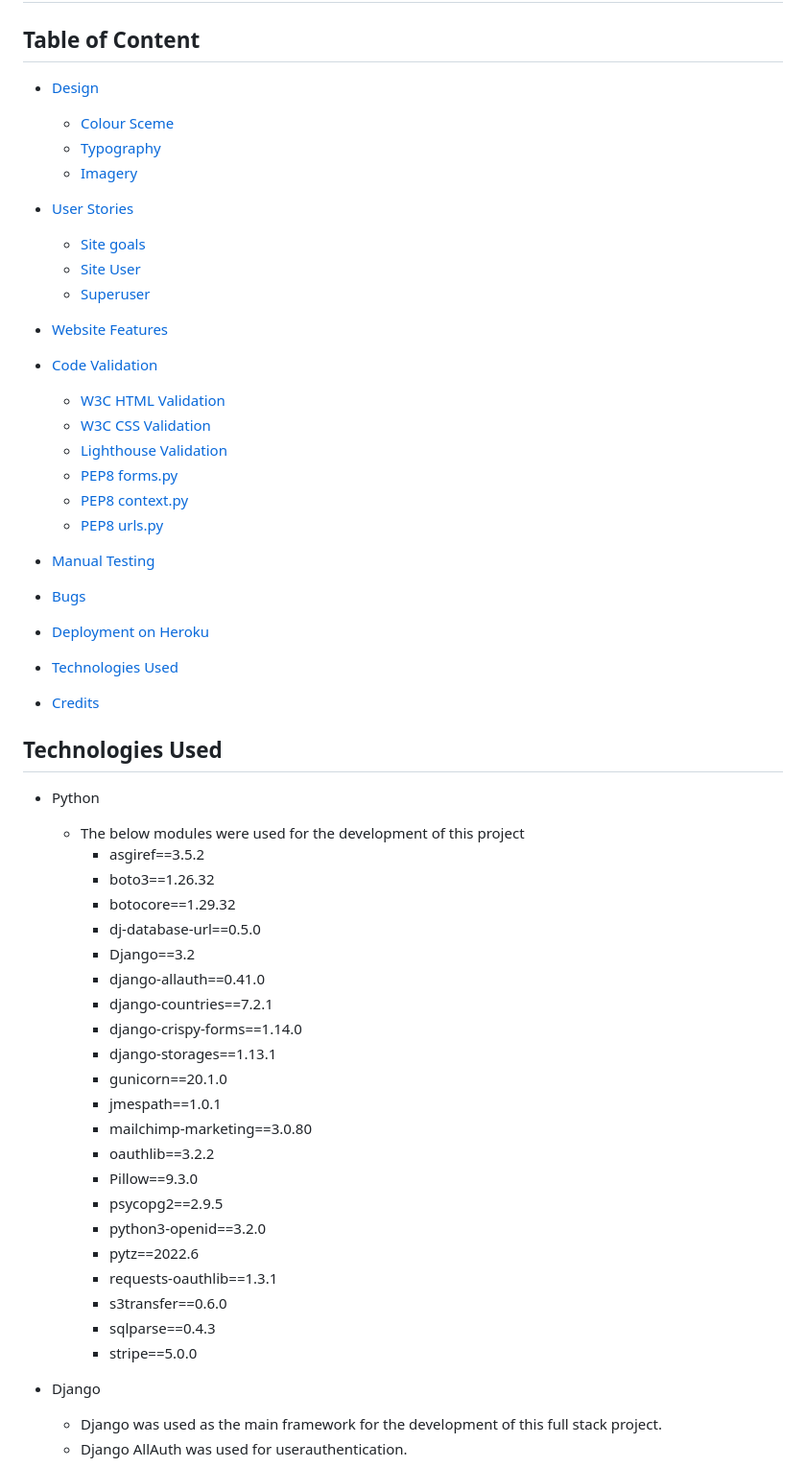
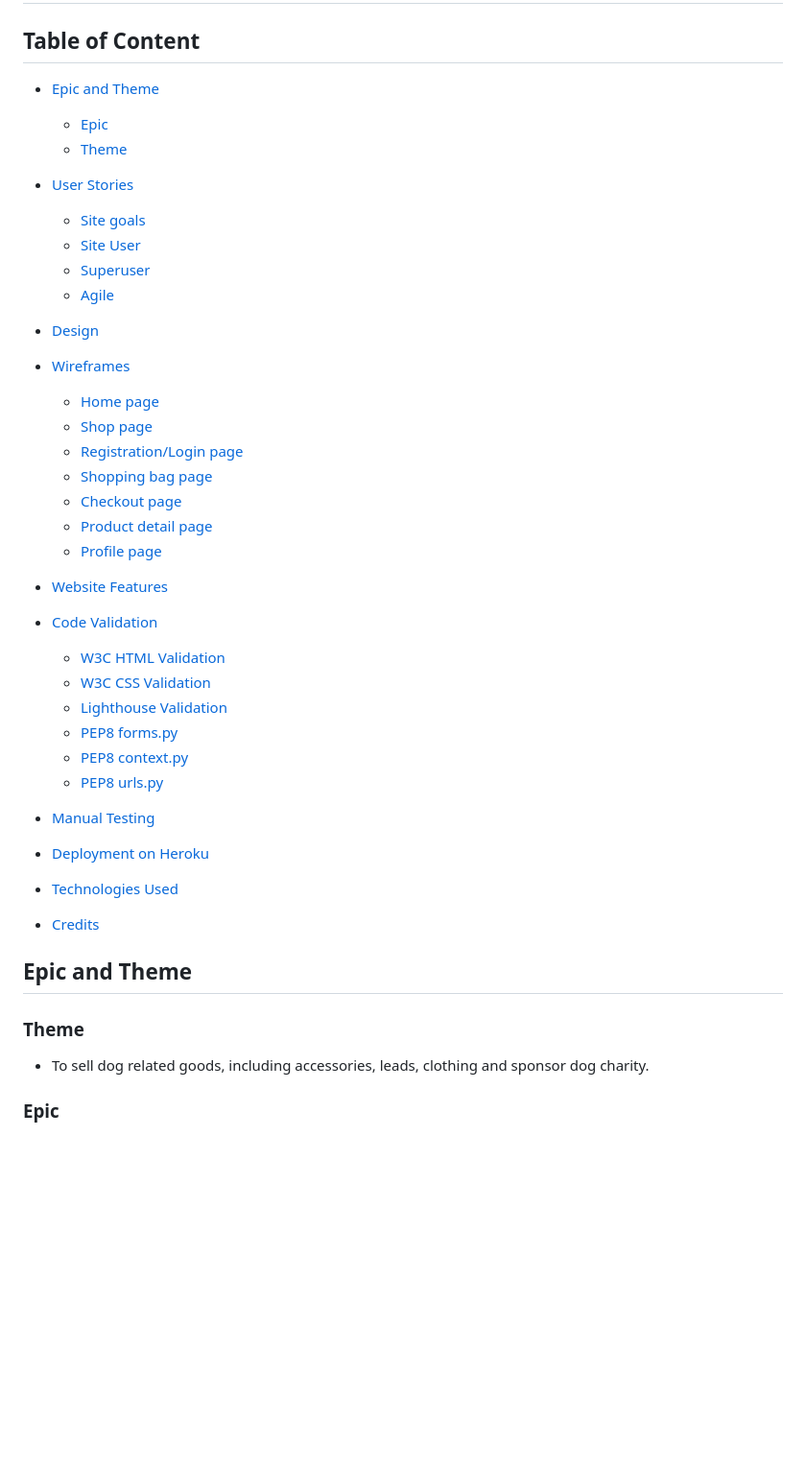
Before and after one commit to ANNAhabANNA/high_paw_support_us_more_v1, a Markdown page: README.md, the part around the change printed below. Shown: that part at 96% size. Rendered like a GitHub page; blank space fills up the shorter version.

```diff
--- a/README.md
+++ b/README.md
@@ -12,15 +12,26 @@ This fictional online store provides users with various products where all proce
 
 ## Table of Content
 
-  * [Design](#design)
-    + [Colour Sceme](#colour-scheme)
-    + [Typography](#typography)
-    + [Imagery](#imagery)
+  * [Epic and Theme](#epic-and-theme)
+    + [Epic](#epic)
+    + [Theme](#theme)
 
   * [User Stories](#user-stories)
     + [Site goals](#site-goals)
     + [Site User](#as-a-site-user)
     + [Superuser](#as-a-superuser)
+    + [Agile](#agile)
+
+  * [Design](#design)
+
+  * [Wireframes](#wireframes)
+    + [Home page](#home-page)
+    + [Shop page](#shop-page)
+    + [Registration/Login page](#registrationlogin-page)
+    + [Shopping bag page](#shopping-bag-page)
+    + [Checkout page](#checkout-page)
+    + [Product detail page](#product-detail-page)
+    + [Profile page](#profile-page)
 
   * [Website Features](#website-features)
 
@@ -34,43 +45,17 @@ This fictional online store provides users with various products where all proce
 
   * [Manual Testing](#manual-testing)
 
-  * [Bugs](#bugs)
-
   * [Deployment on Heroku](#deployment-on-heroku)
 
   * [Technologies Used](#technologies-used)
 
   * [Credits](#credits)
 
-## Technologies Used
+## Epic and Theme
 
-* Python
-    * The below modules were used for the development of this project
-         * asgiref==3.5.2
-         * boto3==1.26.32
-         * botocore==1.29.32
-         * dj-database-url==0.5.0
-         * Django==3.2
-         * django-allauth==0.41.0
-         * django-countries==7.2.1
-         * django-crispy-forms==1.14.0
-         * django-storages==1.13.1
-         * gunicorn==20.1.0
-         * jmespath==1.0.1
-         * mailchimp-marketing==3.0.80
-         * oauthlib==3.2.2
-         * Pillow==9.3.0
-         * psycopg2==2.9.5
-         * python3-openid==3.2.0
-         * pytz==2022.6
-         * requests-oauthlib==1.3.1
-         * s3transfer==0.6.0
-         * sqlparse==0.4.3
-         * stripe==5.0.0
+### Theme
 
-* Django
-     * Django was used as the main framework for the development of this full stack project.
-     * Django AllAuth was used for userauthentication.
+* To sell dog related goods, including accessories, leads, clothing and sponsor dog charity.
 
-    <br>
+### Epic
 
```
Also changed, not shown: other parts of README.md (+151 -22 lines).
